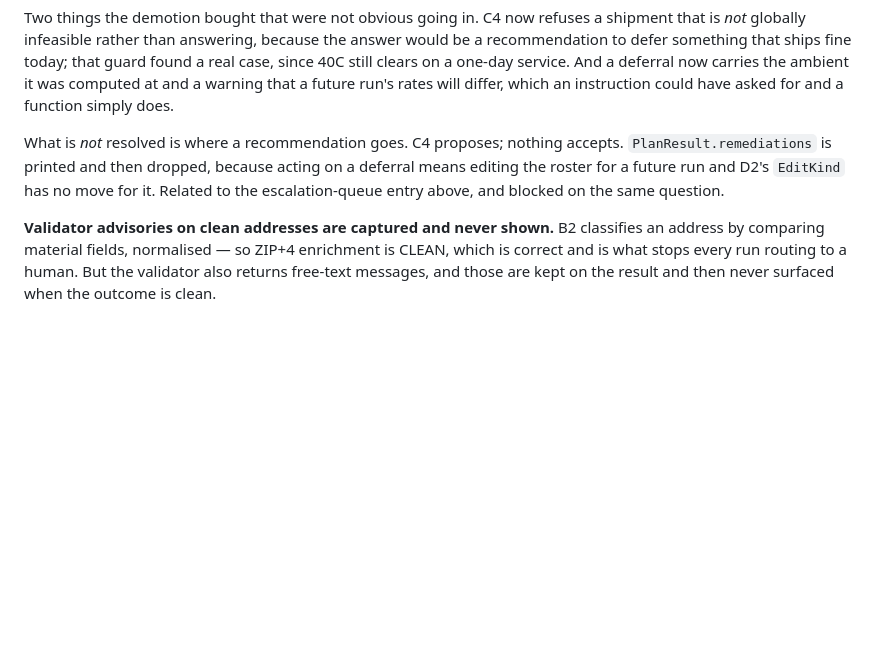
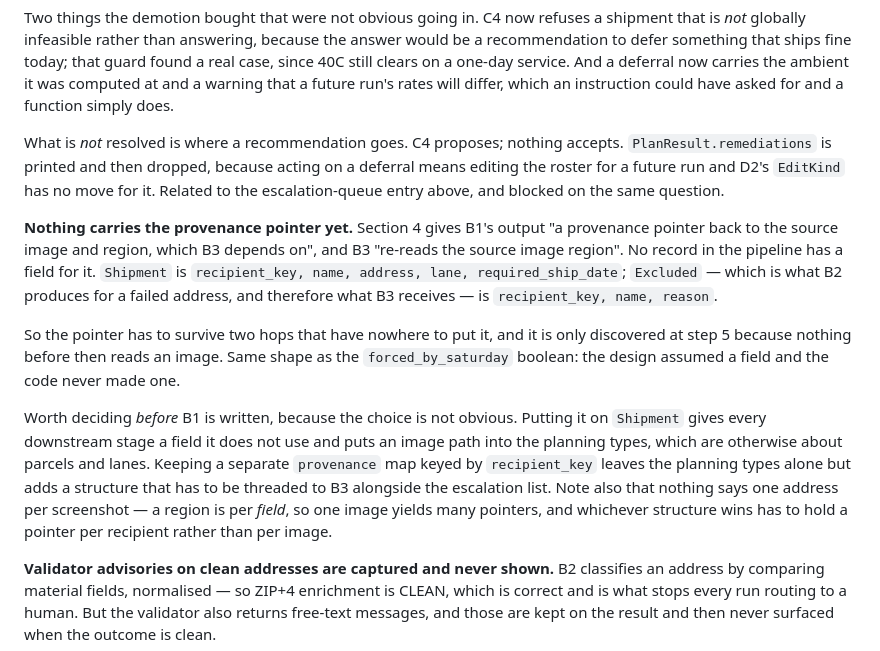
Before and after one commit to jeremy-m-mcgee/bbq-shipment-agent, a Markdown page: docs/design.md, the part around the change. GitHub-like rendering; blank space fills up the shorter version.

```diff
--- a/docs/design.md
+++ b/docs/design.md
@@ -607,6 +607,12 @@ Two things the demotion bought that were not obvious going in. C4 now refuses a
 
 What is *not* resolved is where a recommendation goes. C4 proposes; nothing accepts. `PlanResult.remediations` is printed and then dropped, because acting on a deferral means editing the roster for a future run and D2's `EditKind` has no move for it. Related to the escalation-queue entry above, and blocked on the same question.
 
+**Nothing carries the provenance pointer yet.** Section 4 gives B1's output "a provenance pointer back to the source image and region, which B3 depends on", and B3 "re-reads the source image region". No record in the pipeline has a field for it. `Shipment` is `recipient_key, name, address, lane, required_ship_date`; `Excluded` — which is what B2 produces for a failed address, and therefore what B3 receives — is `recipient_key, name, reason`.
+
+So the pointer has to survive two hops that have nowhere to put it, and it is only discovered at step 5 because nothing before then reads an image. Same shape as the `forced_by_saturday` boolean: the design assumed a field and the code never made one.
+
+Worth deciding *before* B1 is written, because the choice is not obvious. Putting it on `Shipment` gives every downstream stage a field it does not use and puts an image path into the planning types, which are otherwise about parcels and lanes. Keeping a separate `provenance` map keyed by `recipient_key` leaves the planning types alone but adds a structure that has to be threaded to B3 alongside the escalation list. Note also that nothing says one address per screenshot — a region is per *field*, so one image yields many pointers, and whichever structure wins has to hold a pointer per recipient rather than per image.
+
 **Validator advisories on clean addresses are captured and never shown.** B2 classifies an address by comparing material fields, normalised — so ZIP+4 enrichment is CLEAN, which is correct and is what stops every run routing to a human. But the validator also returns free-text messages, and those are kept on the result and then never surfaced when the outcome is clean.
 
 Measured against the live validator, one address came back *"Street address (directional or suffix only) was corrected to validate the address. Please check this correction prior to using address."* while the returned `street1` was byte-identical to what was submitted. Shippo says it corrected something; the fields say nothing changed. The classification is right either way, but the operator never sees the claim.
```
Also changed, not shown: docs/screenshot-fixtures.md (+5 -3 lines).
